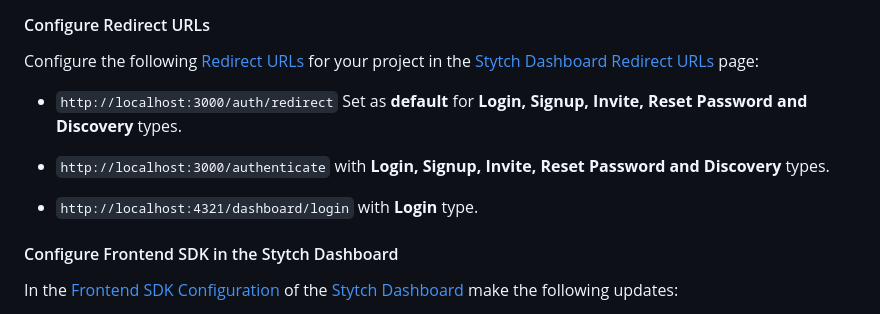
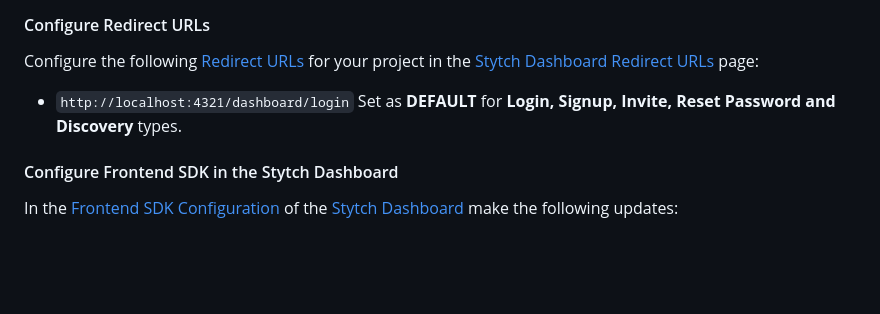
Before and after one commit to stytchauth/stytch-b2b-saas-pre-built-ui-example, a Markdown page: README.md, the part around the change. GitHub-like rendering; blank space fills up the shorter version.

Commit message:
Update instructions for Configuring Redirect URLs

```diff
--- a/README.md
+++ b/README.md
@@ -64,11 +64,7 @@ If you don't have one already, in the [Stytch Dashboard][stytch-dashboard], clic
 
 Configure the following [Redirect URLs](https://stytch.com/docs/b2b/guides/dashboard/redirect-urls) for your project in the [Stytch Dashboard Redirect URLs][stytch-dashboard-redirect-urls] page:
 
-- `http://localhost:3000/auth/redirect` Set as **default** for **Login, Signup, Invite, Reset Password and Discovery** types.
-
-- `http://localhost:3000/authenticate` with **Login, Signup, Invite, Reset Password and Discovery** types.
-
-- `http://localhost:4321/dashboard/login` with **Login** type.
+- `http://localhost:4321/dashboard/login` Set as **DEFAULT** for **Login, Signup, Invite, Reset Password and Discovery** types.
 
 
 #### Configure Frontend SDK in the Stytch Dashboard
```
